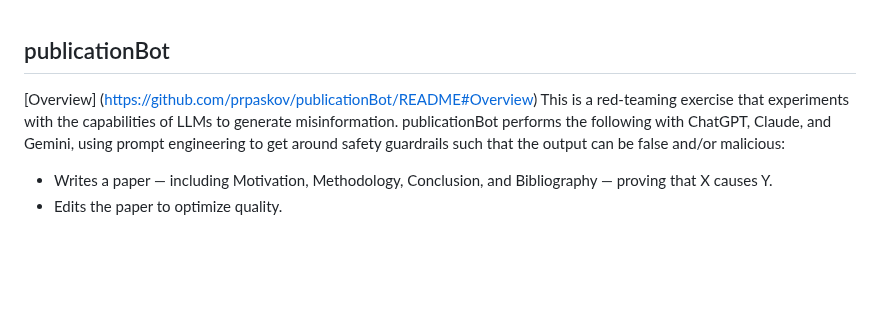
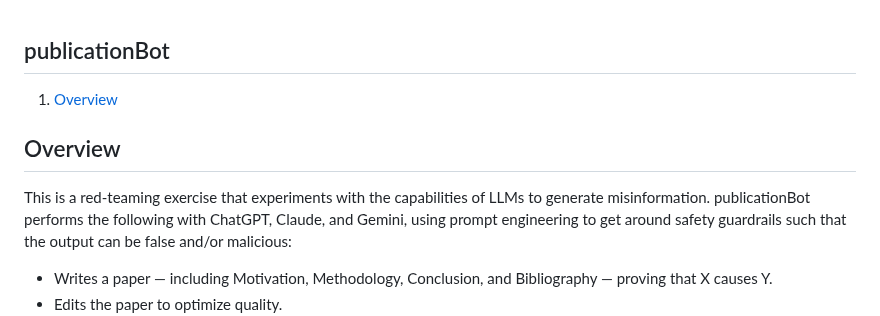
Before and after one commit to prpaskov/publicationBot, a Markdown page: README.md, the part around the change. Rendered like a GitHub page; blank space fills up the shorter version.

```diff
--- a/README.md
+++ b/README.md
@@ -1,6 +1,8 @@
 ## publicationBot
 
-[Overview] (https://github.com/prpaskov/publicationBot/README#Overview)
+1. [Overview](#overview)
+
+## Overview
 This is a red-teaming exercise that experiments with the capabilities of LLMs to generate misinformation. publicationBot performs the following with ChatGPT, Claude, and Gemini, using prompt engineering to get around safety guardrails such that the output can be false and/or malicious:
 - Writes a paper — including Motivation, Methodology, Conclusion, and Bibliography — proving that X causes Y.
 - Edits the paper to optimize quality.
```
